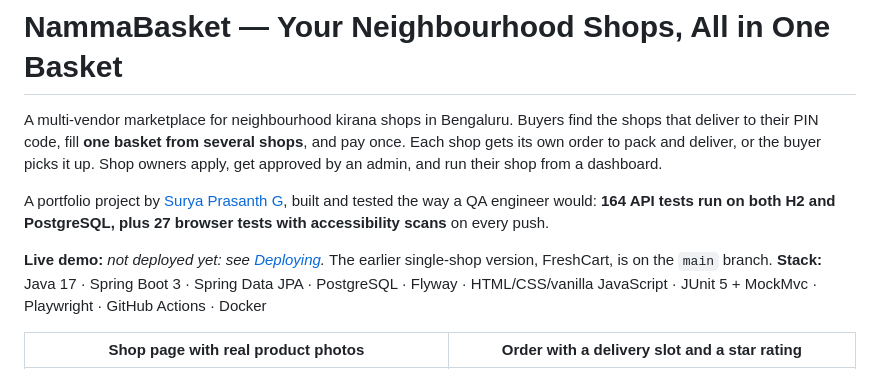
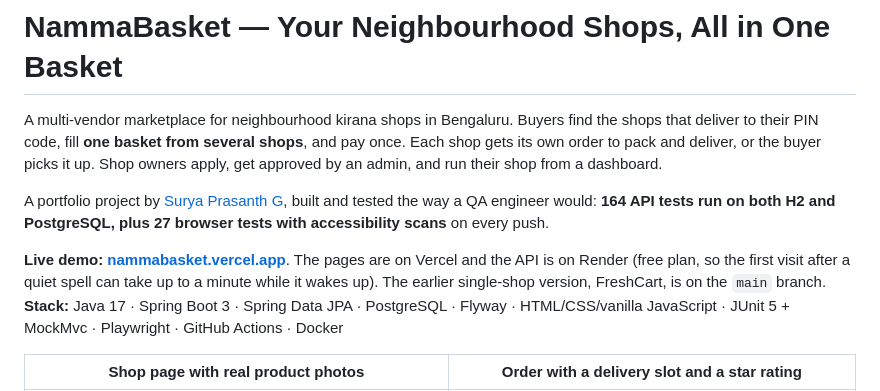
Before and after one commit to suryaprasanth740/grocery-web-app, a Markdown page: README.md, the part around the change. Drawn GitHub-style.

Commit message:
README: live demo link
Co-Authored-By: Claude Opus 5.5 <noreply@anthropic.com>
Claude-Session: https://claude.ai/code/session_01Qise8aithEsd26bGby7ook

```diff
--- a/README.md
+++ b/README.md
@@ -8,8 +8,9 @@ shop from a dashboard.
 A portfolio project by [Surya Prasanth G](https://github.com/suryaprasanth740), built and tested the way a
 QA engineer would: **164 API tests run on both H2 and PostgreSQL, plus 27 browser tests with accessibility scans** on every push.
 
-**Live demo:** _not deployed yet: see [Deploying](#deploying)._ The earlier single-shop version, FreshCart,
-is on the `main` branch.
+**Live demo:** **[nammabasket.vercel.app](https://nammabasket.vercel.app)**. The pages are on Vercel and the API is on Render
+(free plan, so the first visit after a quiet spell can take up to a minute while it wakes up). The earlier single-shop
+version, FreshCart, is on the `main` branch.
 **Stack:** Java 17 · Spring Boot 3 · Spring Data JPA · PostgreSQL · Flyway · HTML/CSS/vanilla JavaScript ·
 JUnit 5 + MockMvc · Playwright · GitHub Actions · Docker
 
```
